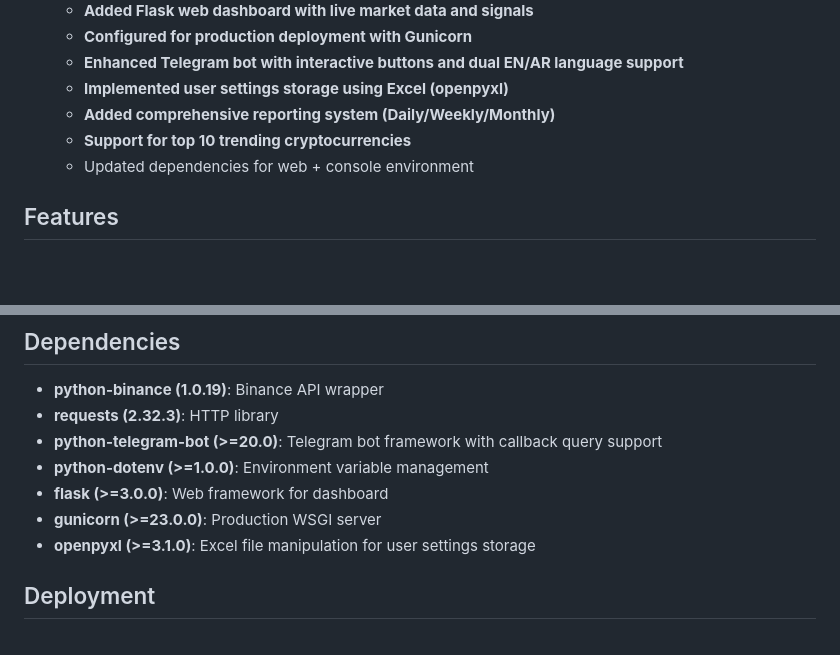
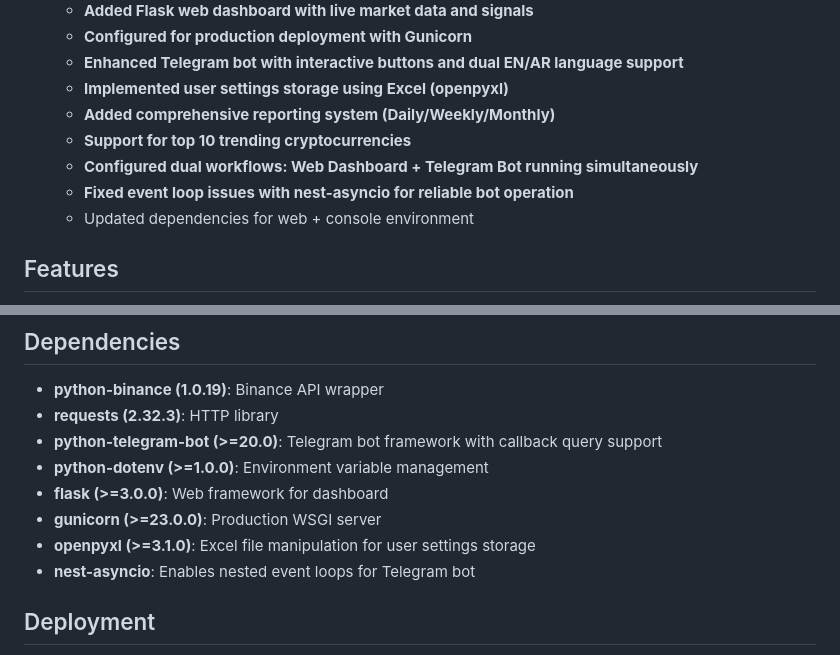
Before and after one commit to memo78-24/MeMo_Bot_Pro_iOS, a Markdown page: replit.md, 2 parts joined by grey strips. GitHub-like rendering; blank space fills up the shorter version.

Commit message:
Add dual workflows and fix bot event loop issues
Implemented dual workflows for Web Dashboard and Telegram Bot, configuring nest-asyncio to fix event loop issues.

Replit-Commit-Author: Agent
Replit-Commit-Session-Id: 4bc880fa-4b8e-4b3a-9798-bfb3ab20ba80
Replit-Commit-Checkpoint-Type: full_checkpoint
Replit-Commit-Event-Id: 1394cd16-b6a6-4a60-ab23-b6f2deaf4675
Replit-Commit-Screenshot-Url: https://storage.googleapis.com/screenshot-production-us-central1/53d93ca0-c4ee-48fc-977b-52aee7a8a365/4bc880fa-4b8e-4b3a-9798-bfb3ab20ba80/376nkI8

```diff
--- a/replit.md
+++ b/replit.md
@@ -23,6 +23,8 @@ This project was originally configured for iOS development using the Briefcase/T
   - **Implemented user settings storage using Excel (openpyxl)**
   - **Added comprehensive reporting system (Daily/Weekly/Monthly)**
   - **Support for top 10 trending cryptocurrencies**
+  - **Configured dual workflows: Web Dashboard + Telegram Bot running simultaneously**
+  - **Fixed event loop issues with nest-asyncio for reliable bot operation**
   - Updated dependencies for web + console environment
 
 ## Features
@@ -147,6 +149,7 @@ To enable live mode:
 - **flask (>=3.0.0)**: Web framework for dashboard
 - **gunicorn (>=23.0.0)**: Production WSGI server
 - **openpyxl (>=3.1.0)**: Excel file manipulation for user settings storage
+- **nest-asyncio**: Enables nested event loops for Telegram bot
 
 ## Deployment
 The application is configured for Autoscale deployment on Replit using Gunicorn as the production WSGI server.
```
